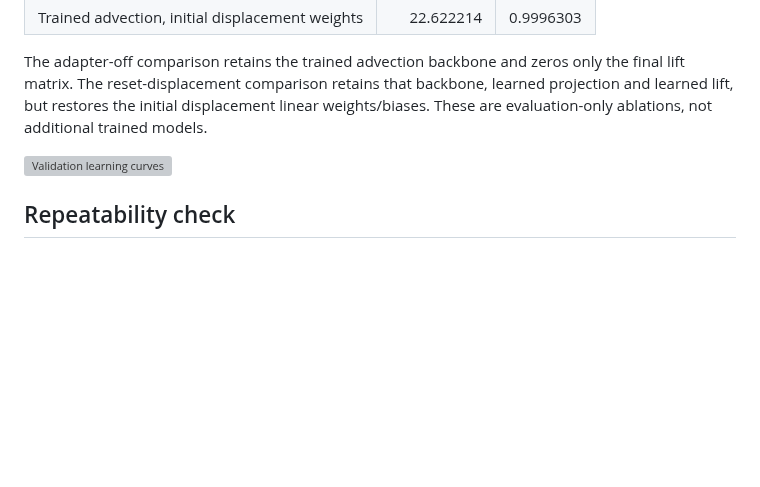
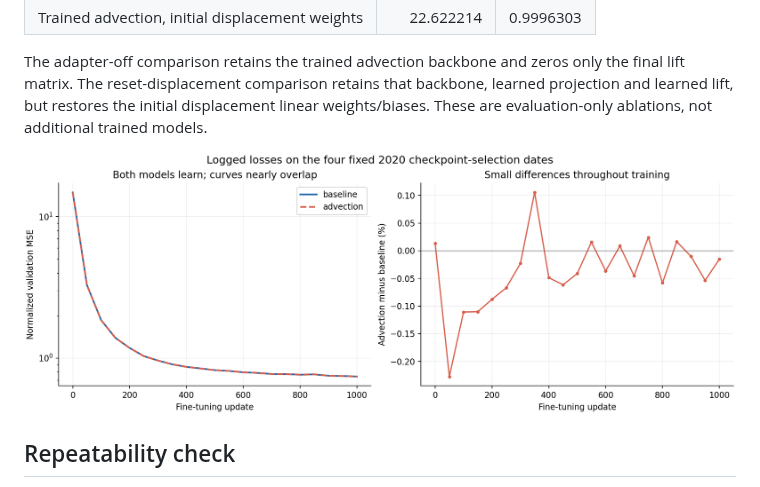
Before and after one commit to Xavaitron/Weather_foundational_model, a Markdown page: docs/advection-diagnostics.md, the part around one of its changes. Rendered like a GitHub page; pictures changed too: docs/results/advection-diagnostics/learning-curves.png (added); blank space fills up the shorter version; grey boxes are pictures that could not be loaded.

```diff
--- a/docs/advection-diagnostics.md
+++ b/docs/advection-diagnostics.md
@@ -52,7 +52,7 @@ Direct fine-tuning changed 36,346,030 of 36,348,131 active parameter values (1.8
 
 The adapter-off comparison retains the trained advection backbone and zeros only the final lift matrix. The reset-displacement comparison retains that backbone, learned projection and learned lift, but restores the initial displacement linear weights/biases. These are evaluation-only ablations, not additional trained models.
 
-![Validation learning curves](../runs/advection-diagnostics-20260928/learning-curves.png)
+![Validation learning curves](results/advection-diagnostics/learning-curves.png)
 
 ## Repeatability check
 
```
Also changed, not shown: other parts of docs/advection-diagnostics.md (+2 -2 lines), README.md (+12 -3 lines), docs/evaluation-results.md (+1 -1 lines), 12 other files.
